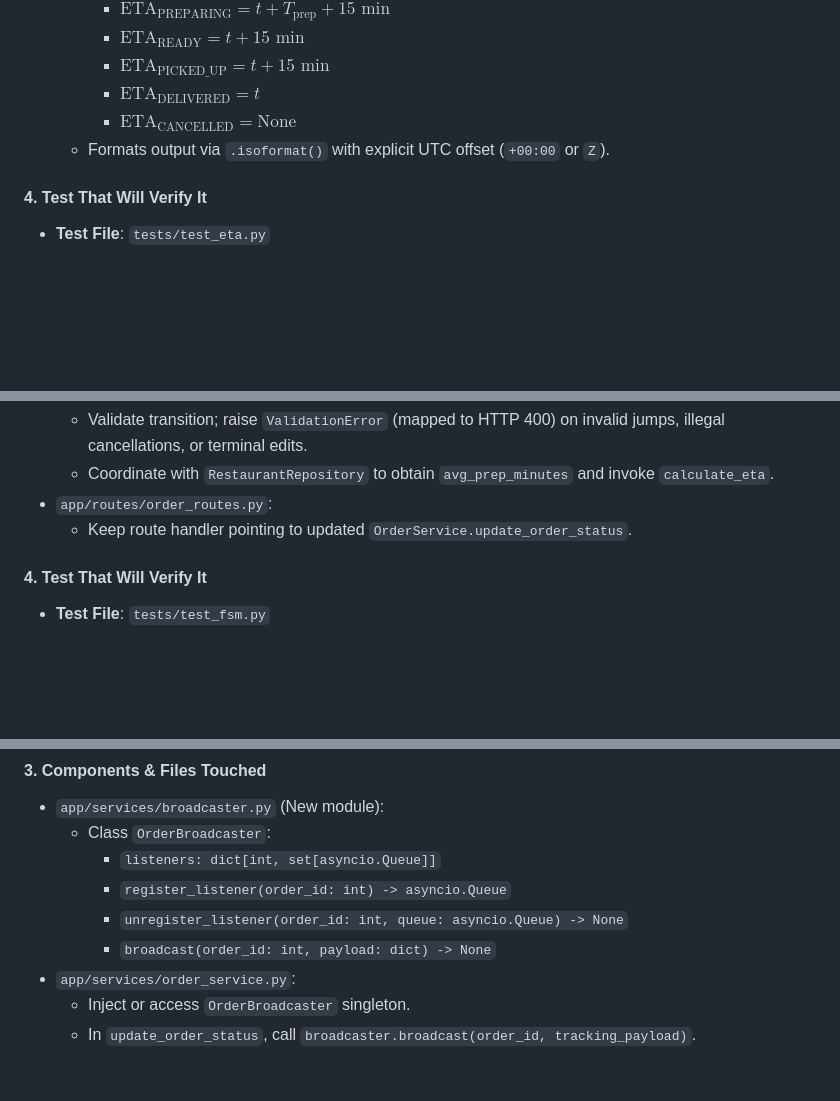
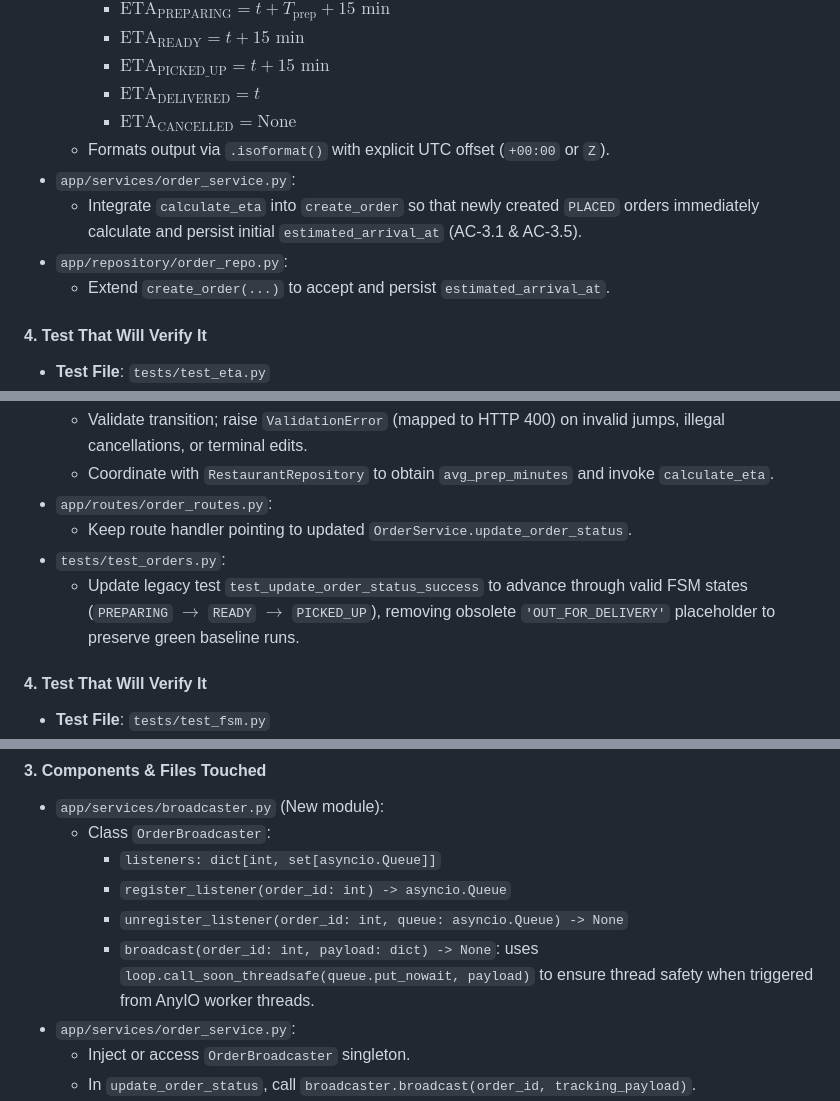
Before and after one commit to yuanxh922/minidash, a Markdown page: tasks.md, 3 parts joined by grey strips. Rendered like a GitHub page; blank space fills up the shorter version.

```diff
--- a/tasks.md
+++ b/tasks.md
@@ -151,6 +155,10 @@ Implement the pure business logic service for deterministic ETA calculation base
     - $\text{ETA}_{\text{DELIVERED}} = t$
     - $\text{ETA}_{\text{CANCELLED}} = \text{None}$
   - Formats output via `.isoformat()` with explicit UTC offset (`+00:00` or `Z`).
+- `app/services/order_service.py`:
+  - Integrate `calculate_eta` into `create_order` so that newly created `PLACED` orders immediately calculate and persist initial `estimated_arrival_at` (AC-3.1 & AC-3.5).
+- `app/repository/order_repo.py`:
+  - Extend `create_order(...)` to accept and persist `estimated_arrival_at`.
 
 #### 4. Test That Will Verify It
 - **Test File**: `tests/test_eta.py`
@@ -206,6 +214,8 @@ Enforce strict lifecycle transitions when clients update an order via `PATCH /or
   - Coordinate with `RestaurantRepository` to obtain `avg_prep_minutes` and invoke `calculate_eta`.
 - `app/routes/order_routes.py`:
   - Keep route handler pointing to updated `OrderService.update_order_status`.
+- `tests/test_orders.py`:
+  - Update legacy test `test_update_order_status_success` to advance through valid FSM states (`PREPARING` $\rightarrow$ `READY` $\rightarrow$ `PICKED_UP`), removing obsolete `'OUT_FOR_DELIVERY'` placeholder to preserve green baseline runs.
 
 #### 4. Test That Will Verify It
 - **Test File**: `tests/test_fsm.py`
@@ -298,7 +308,7 @@ Introduce real-time push streaming via Server-Sent Events (`GET /orders/{id}/tra
     - `listeners: dict[int, set[asyncio.Queue]]`
     - `register_listener(order_id: int) -> asyncio.Queue`
     - `unregister_listener(order_id: int, queue: asyncio.Queue) -> None`
-    - `broadcast(order_id: int, payload: dict) -> None`
+    - `broadcast(order_id: int, payload: dict) -> None`: uses `loop.call_soon_threadsafe(queue.put_nowait, payload)` to ensure thread safety when triggered from AnyIO worker threads.
 - `app/services/order_service.py`:
   - Inject or access `OrderBroadcaster` singleton.
   - In `update_order_status`, call `broadcaster.broadcast(order_id, tracking_payload)`.
```
Also changed, not shown: other parts of tasks.md (+14 -6 lines).
